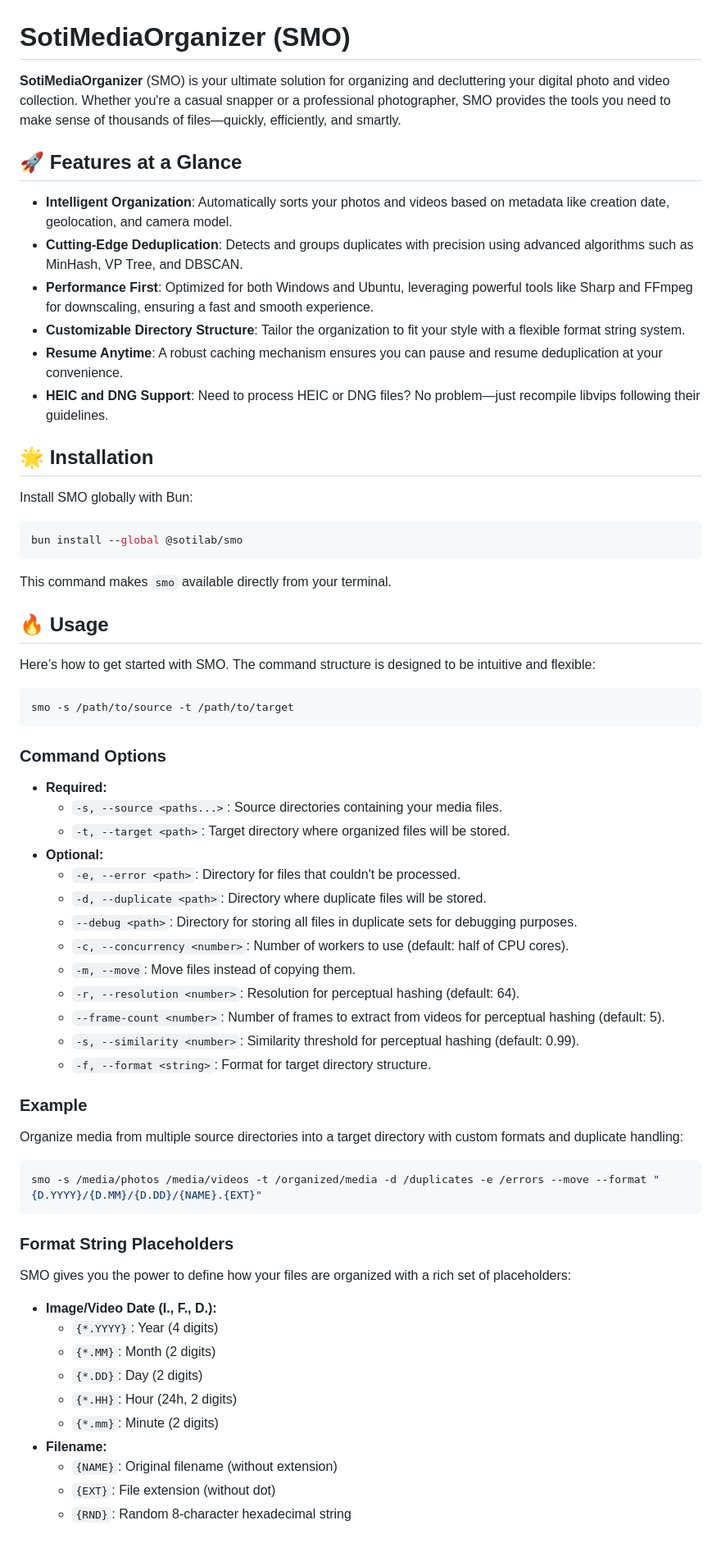
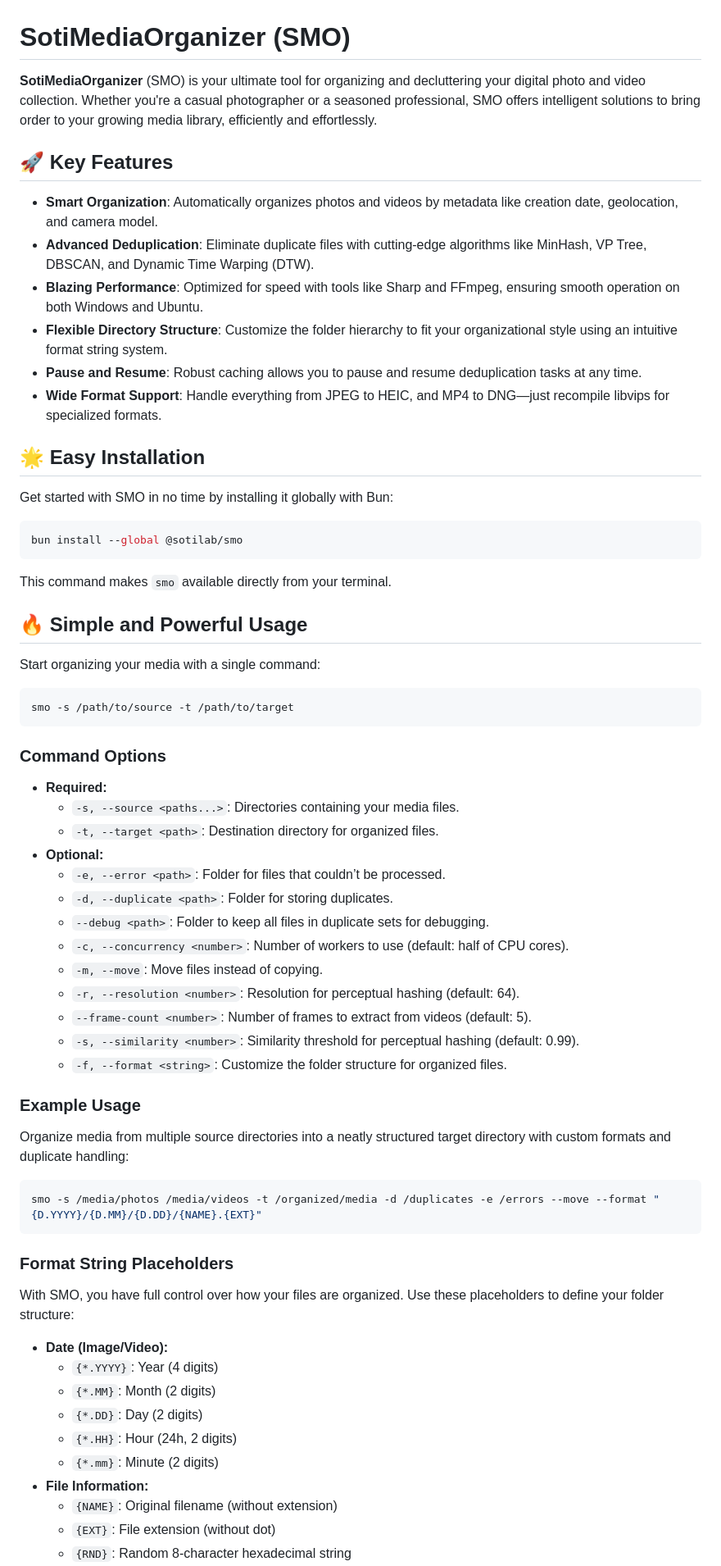
Before and after one commit to shtse8/SotiMediaOrganizer, a Markdown page: README.md, the part around one of its changes. Shown at 82% size. Rendered like a GitHub page; blank space fills up the shorter version.

````diff
--- a/README.md
+++ b/README.md
@@ -1,19 +1,19 @@
 # SotiMediaOrganizer (SMO)
 
-**SotiMediaOrganizer** (SMO) is your ultimate solution for organizing and decluttering your digital photo and video collection. Whether you're a casual snapper or a professional photographer, SMO provides the tools you need to make sense of thousands of files—quickly, efficiently, and smartly.
+**SotiMediaOrganizer** (SMO) is your ultimate tool for organizing and decluttering your digital photo and video collection. Whether you're a casual photographer or a seasoned professional, SMO offers intelligent solutions to bring order to your growing media library, efficiently and effortlessly.
 
-## 🚀 Features at a Glance
+## 🚀 Key Features
 
-- **Intelligent Organization**: Automatically sorts your photos and videos based on metadata like creation date, geolocation, and camera model.
-- **Cutting-Edge Deduplication**: Detects and groups duplicates with precision using advanced algorithms such as MinHash, VP Tree, and DBSCAN.
-- **Performance First**: Optimized for both Windows and Ubuntu, leveraging powerful tools like Sharp and FFmpeg for downscaling, ensuring a fast and smooth experience.
-- **Customizable Directory Structure**: Tailor the organization to fit your style with a flexible format string system.
-- **Resume Anytime**: A robust caching mechanism ensures you can pause and resume deduplication at your convenience.
-- **HEIC and DNG Support**: Need to process HEIC or DNG files? No problem—just recompile libvips following their guidelines.
+- **Smart Organization**: Automatically organizes photos and videos by metadata like creation date, geolocation, and camera model.
+- **Advanced Deduplication**: Eliminate duplicate files with cutting-edge algorithms like MinHash, VP Tree, DBSCAN, and Dynamic Time Warping (DTW).
+- **Blazing Performance**: Optimized for speed with tools like Sharp and FFmpeg, ensuring smooth operation on both Windows and Ubuntu.
+- **Flexible Directory Structure**: Customize the folder hierarchy to fit your organizational style using an intuitive format string system.
+- **Pause and Resume**: Robust caching allows you to pause and resume deduplication tasks at any time.
+- **Wide Format Support**: Handle everything from JPEG to HEIC, and MP4 to DNG—just recompile libvips for specialized formats.
 
-## 🌟 Installation
+## 🌟 Easy Installation
 
-Install SMO globally with Bun:
+Get started with SMO in no time by installing it globally with Bun:
 
 ```bash
 bun install --global @sotilab/smo
@@ -21,9 +21,9 @@ bun install --global @sotilab/smo
 
 This command makes `smo` available directly from your terminal.
 
-## 🔥 Usage
+## 🔥 Simple and Powerful Usage
 
-Here’s how to get started with SMO. The command structure is designed to be intuitive and flexible:
+Start organizing your media with a single command:
 
 ```bash
 smo -s /path/to/source -t /path/to/target
@@ -32,22 +32,22 @@ smo -s /path/to/source -t /path/to/target
 ### Command Options
 
 - **Required:**
-  - `-s, --source <paths...>`: Source directories containing your media files.
-  - `-t, --target <path>`: Target directory where organized files will be stored.
+  - `-s, --source <paths...>`: Directories containing your media files.
+  - `-t, --target <path>`: Destination directory for organized files.
 - **Optional:**
-  - `-e, --error <path>`: Directory for files that couldn't be processed.
-  - `-d, --duplicate <path>`: Directory where duplicate files will be stored.
-  - `--debug <path>`: Directory for storing all files in duplicate sets for debugging purposes.
+  - `-e, --error <path>`: Folder for files that couldn’t be processed.
+  - `-d, --duplicate <path>`: Folder for storing duplicates.
+  - `--debug <path>`: Folder to keep all files in duplicate sets for debugging.
   - `-c, --concurrency <number>`: Number of workers to use (default: half of CPU cores).
-  - `-m, --move`: Move files instead of copying them.
+  - `-m, --move`: Move files instead of copying.
   - `-r, --resolution <number>`: Resolution for perceptual hashing (default: 64).
-  - `--frame-count <number>`: Number of frames to extract from videos for perceptual hashing (default: 5).
+  - `--frame-count <number>`: Number of frames to extract from videos (default: 5).
   - `-s, --similarity <number>`: Similarity threshold for perceptual hashing (default: 0.99).
-  - `-f, --format <string>`: Format for target directory structure.
+  - `-f, --format <string>`: Customize the folder structure for organized files.
 
-### Example
+### Example Usage
 
-Organize media from multiple source directories into a target directory with custom formats and duplicate handling:
+Organize media from multiple source directories into a neatly structured target directory with custom formats and duplicate handling:
 
 ```bash
 smo -s /media/photos /media/videos -t /organized/media -d /duplicates -e /errors --move --format "{D.YYYY}/{D.MM}/{D.DD}/{NAME}.{EXT}"
@@ -55,15 +55,15 @@ smo -s /media/photos /media/videos -t /organized/media -d /duplicates -e /errors
 
 ### Format String Placeholders
 
-SMO gives you the power to define how your files are organized with a rich set of placeholders:
+With SMO, you have full control over how your files are organized. Use these placeholders to define your folder structure:
 
-- **Image/Video Date (I., F., D.):**
+- **Date (Image/Video):**
   - `{*.YYYY}`: Year (4 digits)
   - `{*.MM}`: Month (2 digits)
   - `{*.DD}`: Day (2 digits)
   - `{*.HH}`: Hour (24h, 2 digits)
   - `{*.mm}`: Minute (2 digits)
-- **Filename:**
+- **File Information:**
   - `{NAME}`: Original filename (without extension)
   - `{EXT}`: File extension (without dot)
   - `{RND}`: Random 8-character hexadecimal string
````
Also changed, not shown: other parts of README.md (+39 -66 lines).
